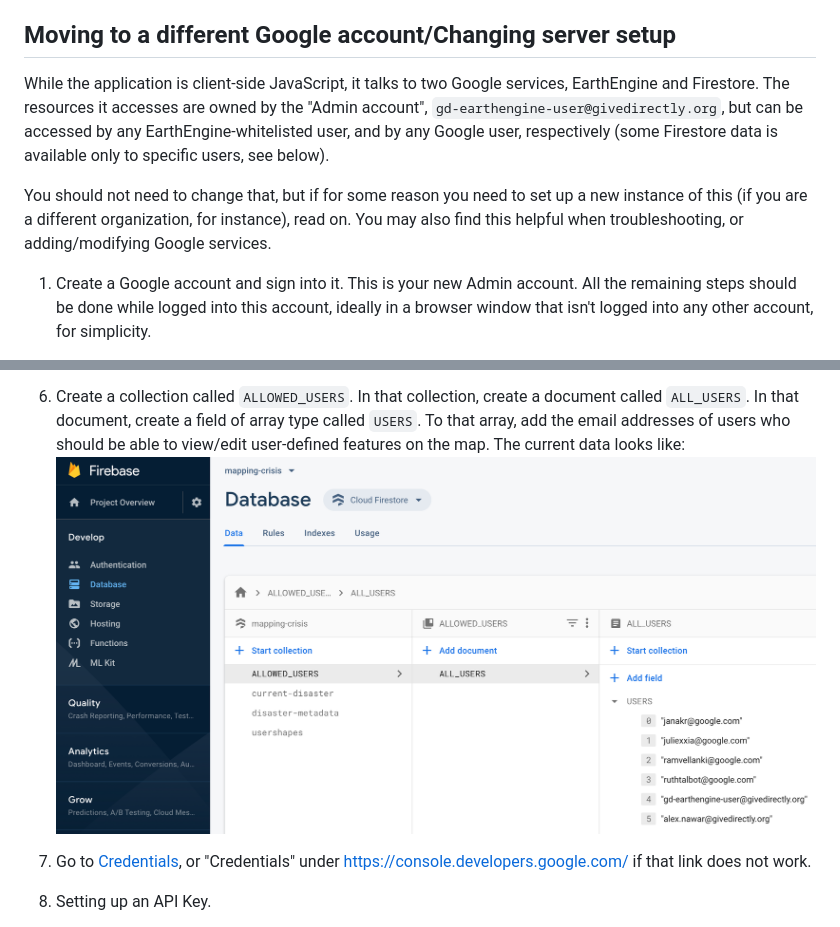
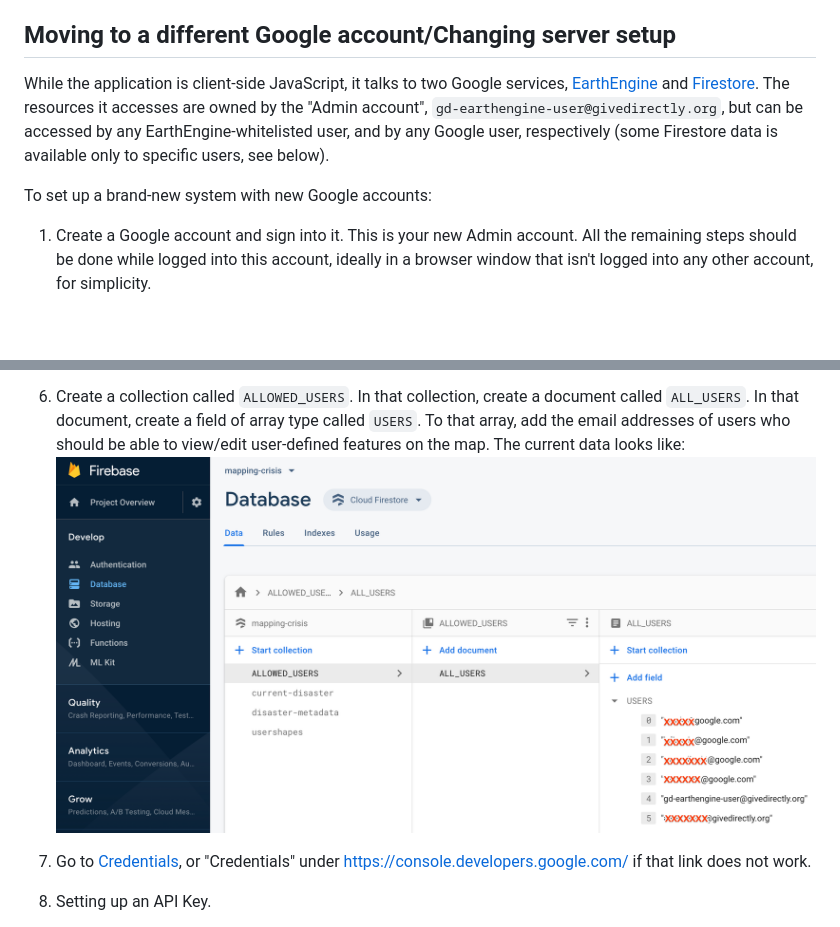
Before and after one commit to givedirectly/Google-Partnership, a Markdown page: INITIAL_SETUP.md, 2 parts joined by grey strips. GitHub-like rendering; pictures changed too: markdown_images/allowed_users.png; blank space fills up the shorter version.

Commit message:
document-setup

```diff
--- a/INITIAL_SETUP.md
+++ b/INITIAL_SETUP.md
@@ -24,15 +24,14 @@ you must update the `allowedOrigins` field in
 ## Moving to a different Google account/Changing server setup
 
 While the application is client-side JavaScript, it talks to two Google
-services, EarthEngine and Firestore. The resources it accesses are owned by the
-"Admin account", `gd-earthengine-user@givedirectly.org`, but can be accessed
-by any EarthEngine-whitelisted user, and by any Google user, respectively (some
-Firestore data is available only to specific users, see below).
+services, [EarthEngine](https://earthengine.google.com) and
+[Firestore](https://firestore.google.com). The resources it accesses are owned
+by the "Admin account", `gd-earthengine-user@givedirectly.org`, but can be
+accessed by any EarthEngine-whitelisted user, and by any Google user,
+respectively (some Firestore data is available only to specific users, see
+below).
 
-You should not need to change that, but if for some reason you need to set up a
-new instance of this (if you are a different organization, for instance), read
-on. You may also find this helpful when troubleshooting, or adding/modifying
-Google services.
+To set up a brand-new system with new Google accounts:
 
 1.  Create a Google account and sign into it. This is your new Admin account.
     All the remaining steps should be done while logged into this account,
```
